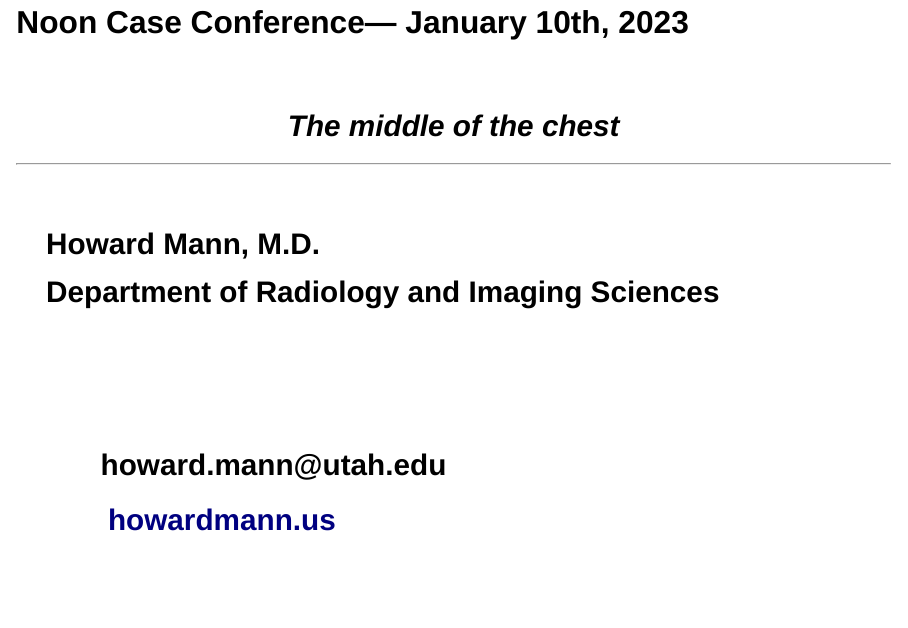
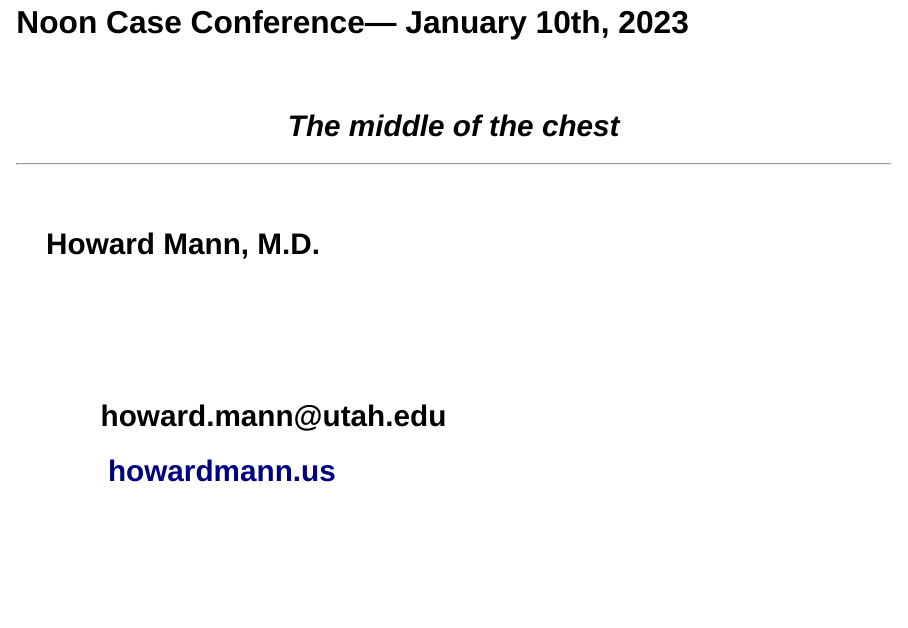
Before and after one commit to howardm/CaseConferenceJanuary10th2023, a Quarto document (index.qmd): page 1 of 30. Rendered offline with R 4.5, knitr and Pandoc in place of Quarto, with nearby package versions; drawn as Slidy slides in place of the format the file asks for.

Commit message:
update logo

```diff
--- a/index.qmd
+++ b/index.qmd
@@ -30,7 +30,6 @@ editor: visual
 
 <h2>Howard Mann, M.D.</h2>
 
-<h2>Department of Radiology and Imaging Sciences</h2>
 
 <br><br><br><br>
 
@@ -38,7 +37,7 @@ editor: visual
 
 <h2>`r fontawesome::fa("link", "white")`   [howardmann.us](http://howardmann.us)</h2>
 
-![](images/UhealthLogo.jpg){.absolute top="550" right="120" width="325"}
+![](images/UhealthLogo.png){.absolute top="250" right="120" width="300"}
 ---
 
 ## Instructions for viewing the cases
```
Also changed, not shown: images/UhealthLogo.png (added), images/UhealthLogox.jpg (renamed from images/UhealthLogo.jpg), index.html.
